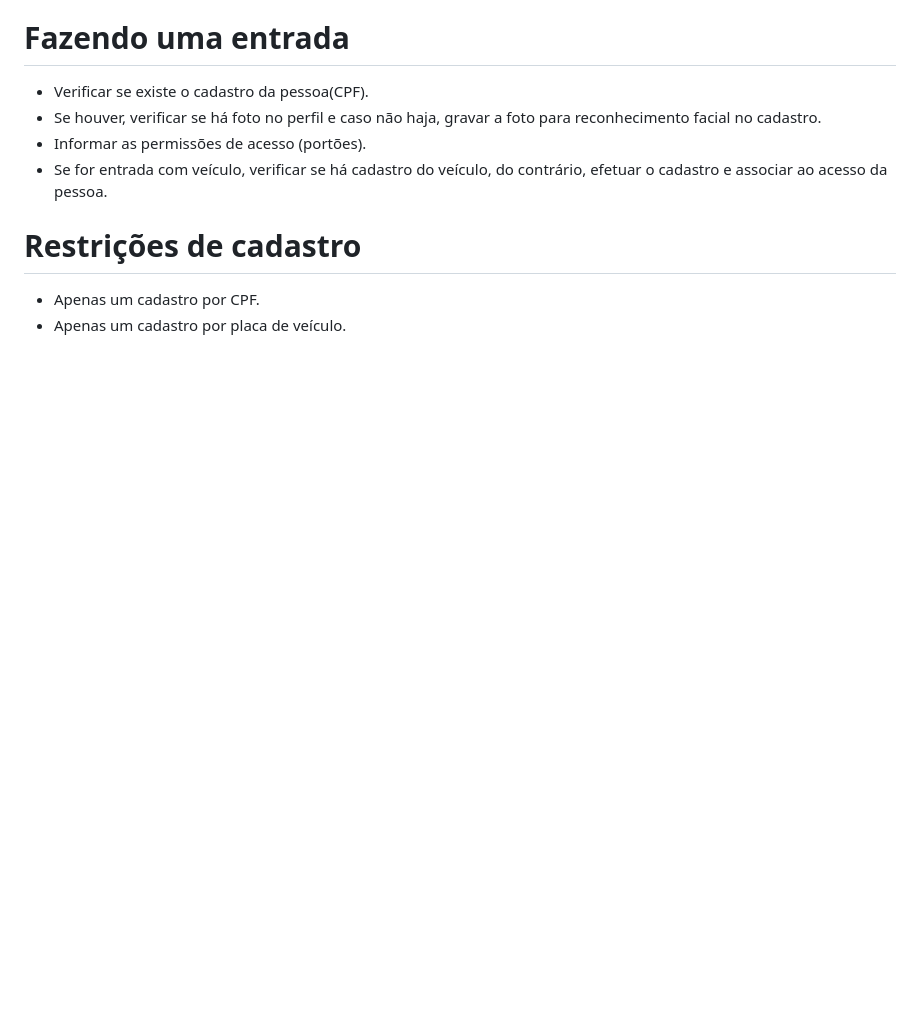
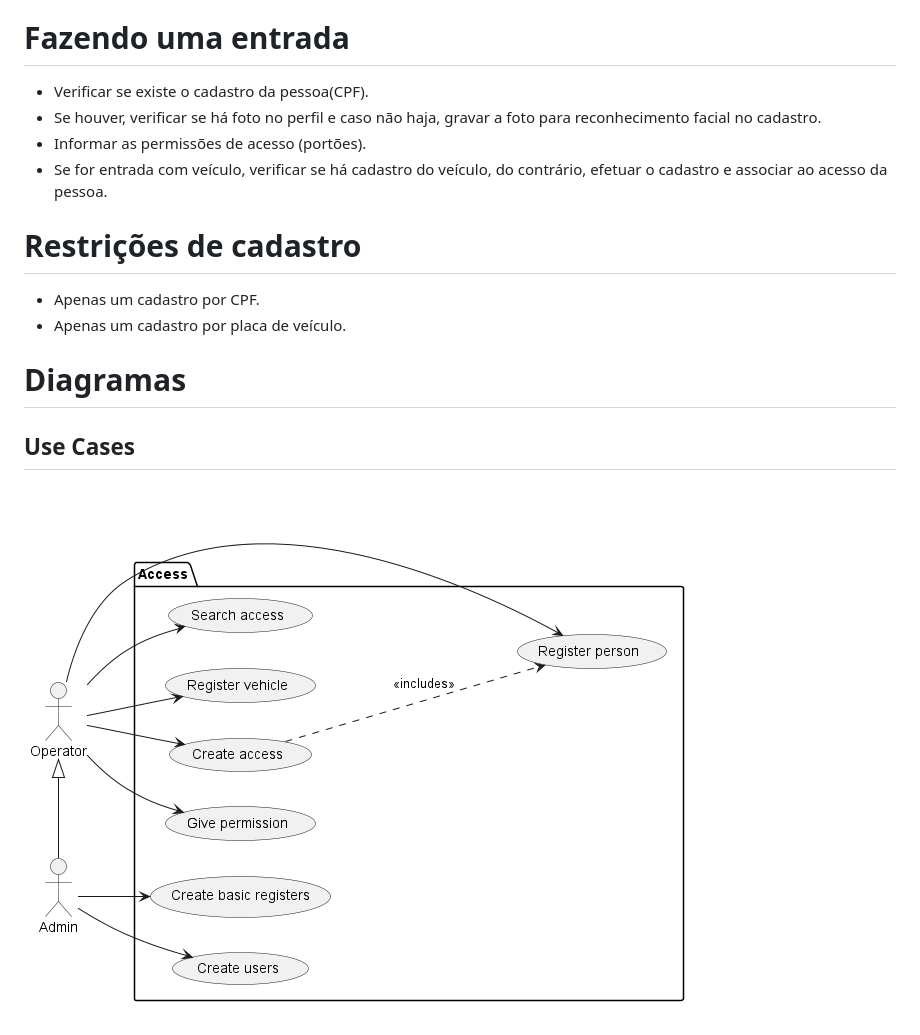
Before and after one commit to renatotm/access-conception, a Markdown page: README.md, the part around the change. Rendered like a GitHub page; pictures changed too: out/docs/use-cases/use-cases.png (added); blank space fills up the shorter version.

Commit message:
Use Cases done

```diff
--- a/README.md
+++ b/README.md
@@ -18,3 +18,7 @@ Uma empresa necessita fazer o controle de entradas e saídas de funcionários, p
 # Restrições de cadastro
 - Apenas um cadastro por CPF.
 - Apenas um cadastro por placa de veículo.
+
+# Diagramas
+## Use Cases
+![Use Cases](/out/docs/use-cases/use-cases.png)
```
Also changed, not shown: 1 other file.
